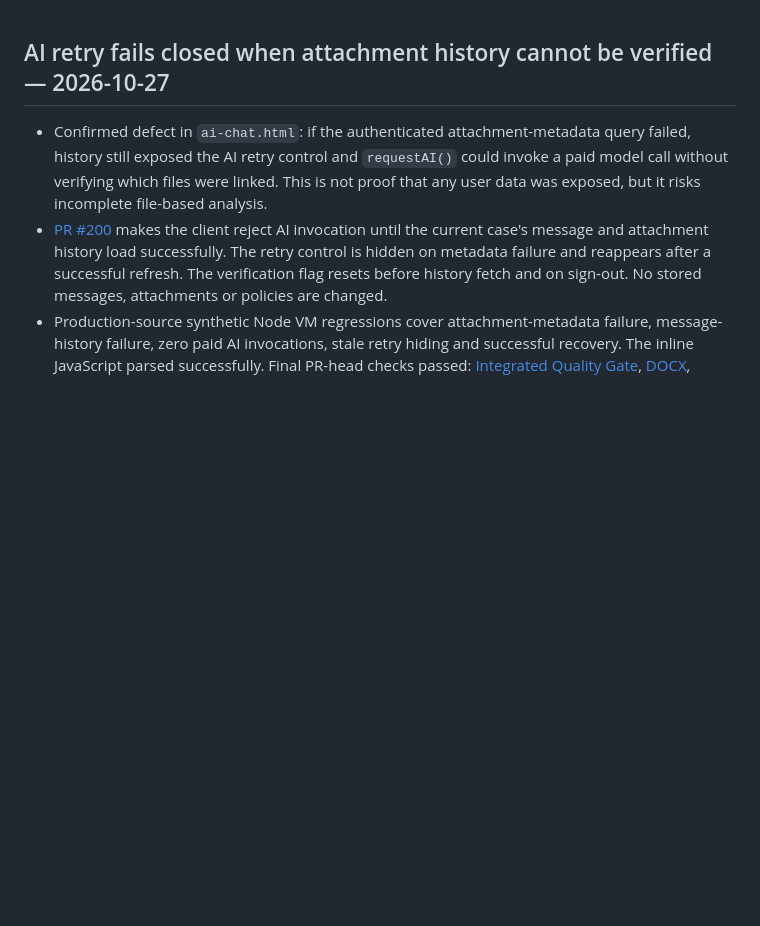
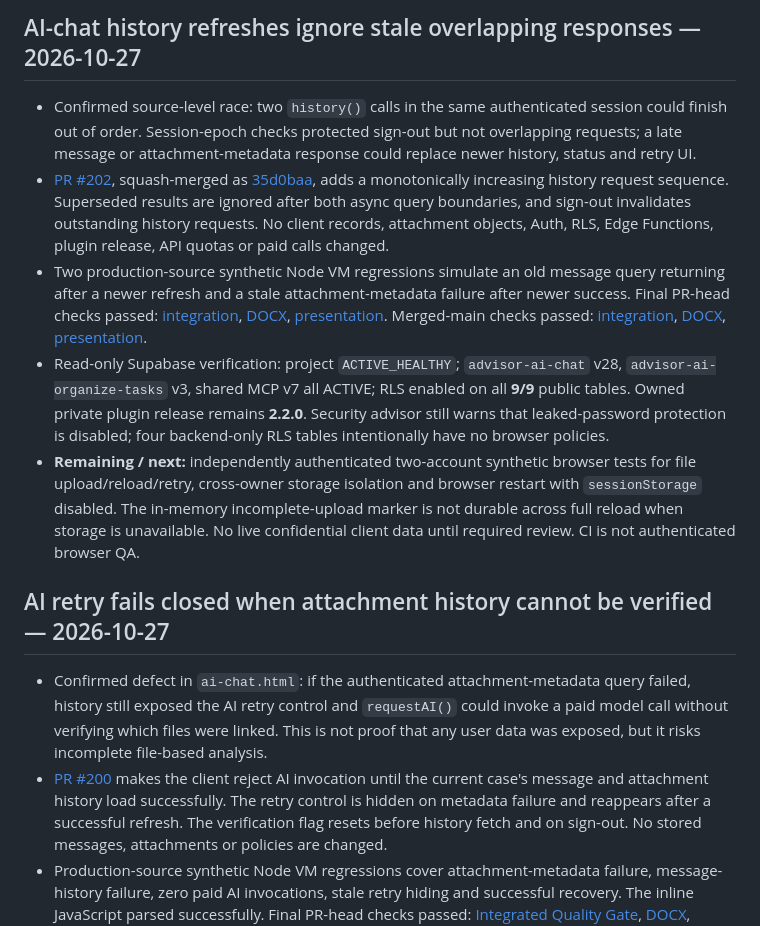
Before and after one commit to ablaiskiy5/advisor-ai-website, a Markdown page: PROJECT_STATE.md, the part around the change. GitHub-like rendering; blank space fills up the shorter version.

Commit message:
Record verified history request-order fix and remaining QA gates

```diff
--- a/PROJECT_STATE.md
+++ b/PROJECT_STATE.md
@@ -1,3 +1,11 @@
+## AI-chat history refreshes ignore stale overlapping responses — 2026-10-27
+
+- Confirmed source-level race: two `history()` calls in the same authenticated session could finish out of order. Session-epoch checks protected sign-out but not overlapping requests; a late message or attachment-metadata response could replace newer history, status and retry UI.
+- [PR #202](https://github.com/ablaiskiy5/advisor-ai-website/pull/202), squash-merged as [35d0baa](https://github.com/ablaiskiy5/advisor-ai-website/commit/35d0baa6d72fb42f03f24bbb2071ba5da86b582f), adds a monotonically increasing history request sequence. Superseded results are ignored after both async query boundaries, and sign-out invalidates outstanding history requests. No client records, attachment objects, Auth, RLS, Edge Functions, plugin release, API quotas or paid calls changed.
+- Two production-source synthetic Node VM regressions simulate an old message query returning after a newer refresh and a stale attachment-metadata failure after newer success. Final PR-head checks passed: [integration](https://github.com/ablaiskiy5/advisor-ai-website/actions/runs/40559556388), [DOCX](https://github.com/ablaiskiy5/advisor-ai-website/actions/runs/40559556122), [presentation](https://github.com/ablaiskiy5/advisor-ai-website/actions/runs/40559555792). Merged-main checks passed: [integration](https://github.com/ablaiskiy5/advisor-ai-website/actions/runs/40559630802), [DOCX](https://github.com/ablaiskiy5/advisor-ai-website/actions/runs/40559630837), [presentation](https://github.com/ablaiskiy5/advisor-ai-website/actions/runs/40559630762).
+- Read-only Supabase verification: project `ACTIVE_HEALTHY`; `advisor-ai-chat` v28, `advisor-ai-organize-tasks` v3, shared MCP v7 all ACTIVE; RLS enabled on all **9/9** public tables. Owned private plugin release remains **2.2.0**. Security advisor still warns that leaked-password protection is disabled; four backend-only RLS tables intentionally have no browser policies.
+- **Remaining / next:** independently authenticated two-account synthetic browser tests for file upload/reload/retry, cross-owner storage isolation and browser restart with `sessionStorage` disabled. The in-memory incomplete-upload marker is not durable across full reload when storage is unavailable. No live confidential client data until required review. CI is not authenticated browser QA.
+
 ## AI retry fails closed when attachment history cannot be verified — 2026-10-27
 
 - Confirmed defect in `ai-chat.html`: if the authenticated attachment-metadata query failed, history still exposed the AI retry control and `requestAI()` could invoke a paid model call without verifying which files were linked. This is not proof that any user data was exposed, but it risks incomplete file-based analysis.
```
